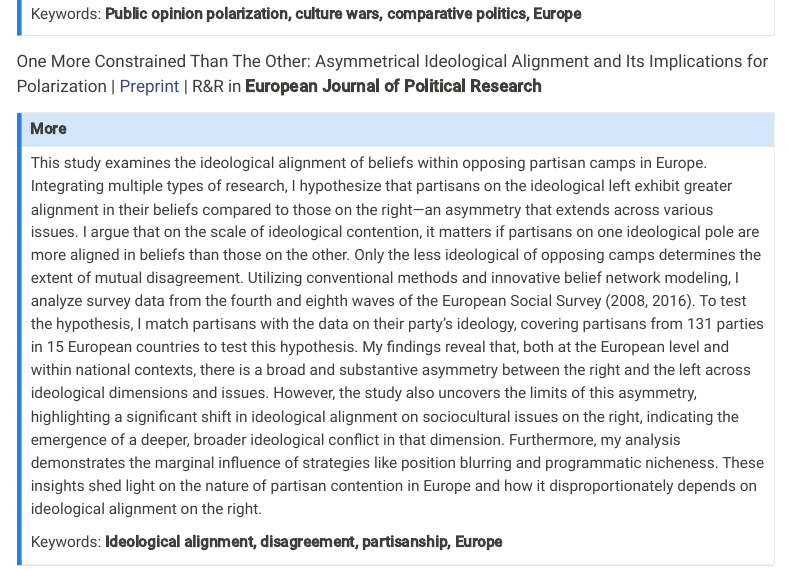
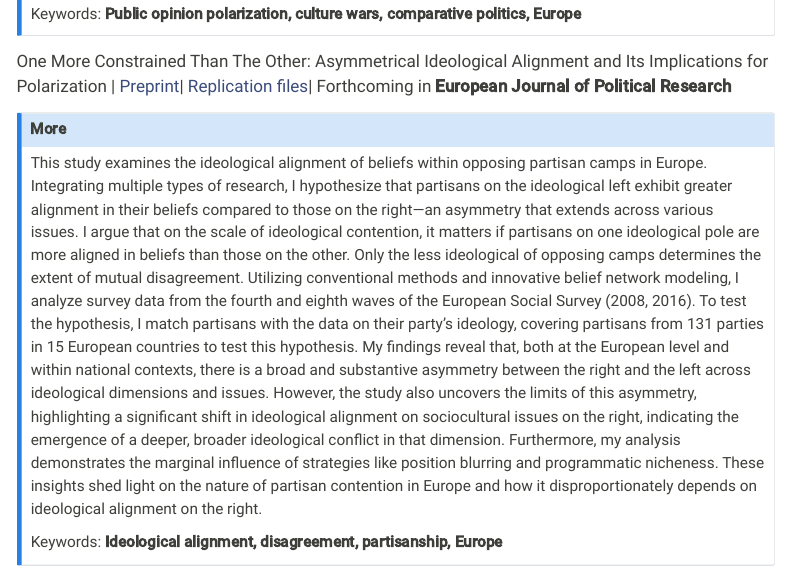
Before and after one commit to tadeascely/tadeascely.github.io, a Quarto document (research.qmd): the page in a window 1100 px wide, from 590 px down. Rendered offline with R 4.5, knitr and Pandoc in place of Quarto, with nearby package versions; menus at the side of the page are left out.

Commit message:
EJPR update

```diff
--- a/research.qmd
+++ b/research.qmd
@@ -16,7 +16,7 @@ Cultural polarization divides European public opinion on moral issues, from Ital
 Keywords: **Public opinion polarization, culture wars, comparative politics, Europe**
 :::
 
-One More Constrained Than The Other: Asymmetrical Ideological Alignment and Its Implications for Polarization \| [Preprint](https://osf.io/fgpt3) \| R&R in **European Journal of Political Research**
+One More Constrained Than The Other: Asymmetrical Ideological Alignment and Its Implications for Polarization \| [Preprint](https://osf.io/fgpt3)\| [Replication files](https://github.com/tadeascely/one_more_constrained)\| Forthcoming in **European Journal of Political Research**
 
 ::: {.callout-note collapse="true"}
 ## More
```
Also changed, not shown: Tadeáš_Celý___Curriculum_Vitae.pdf, docs/search.json, 2 other files.
